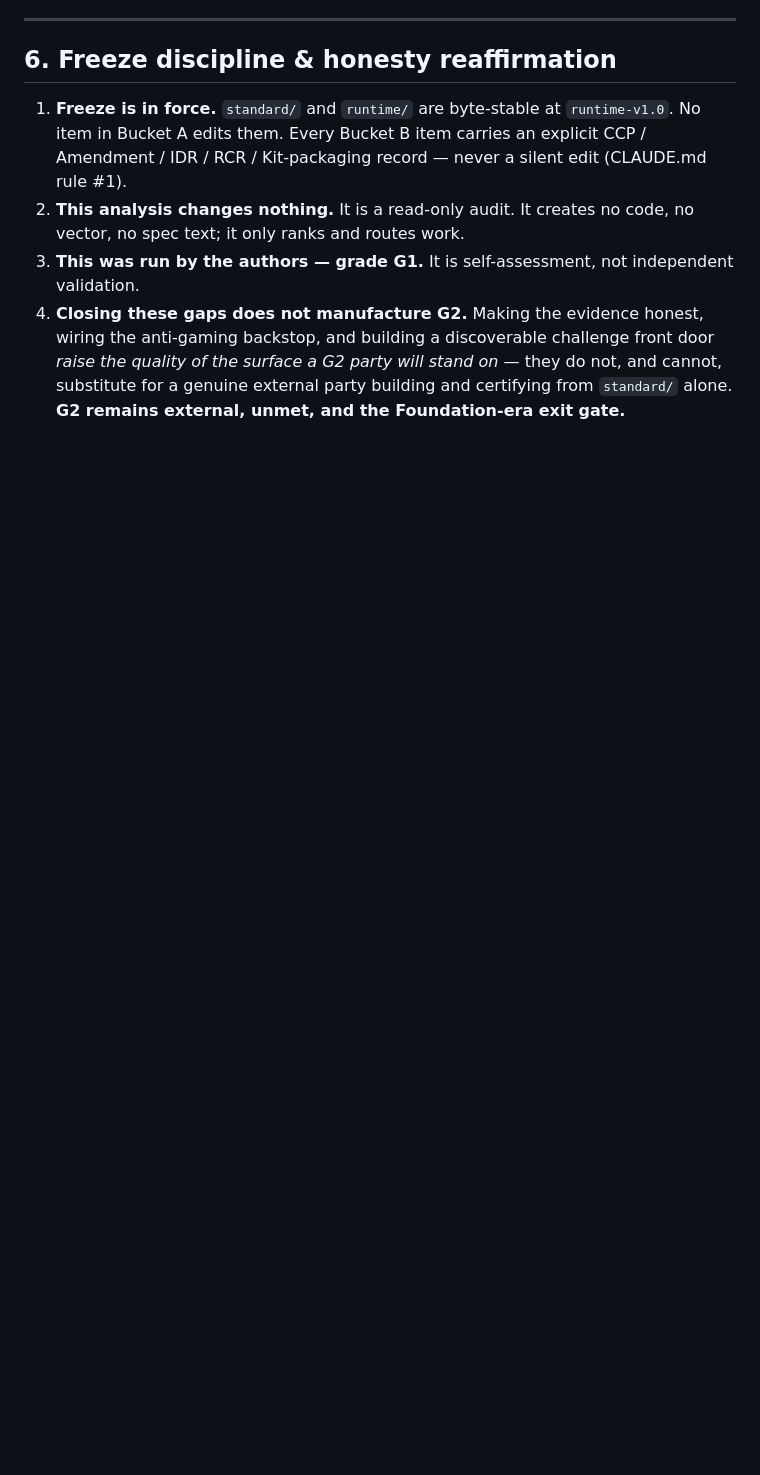
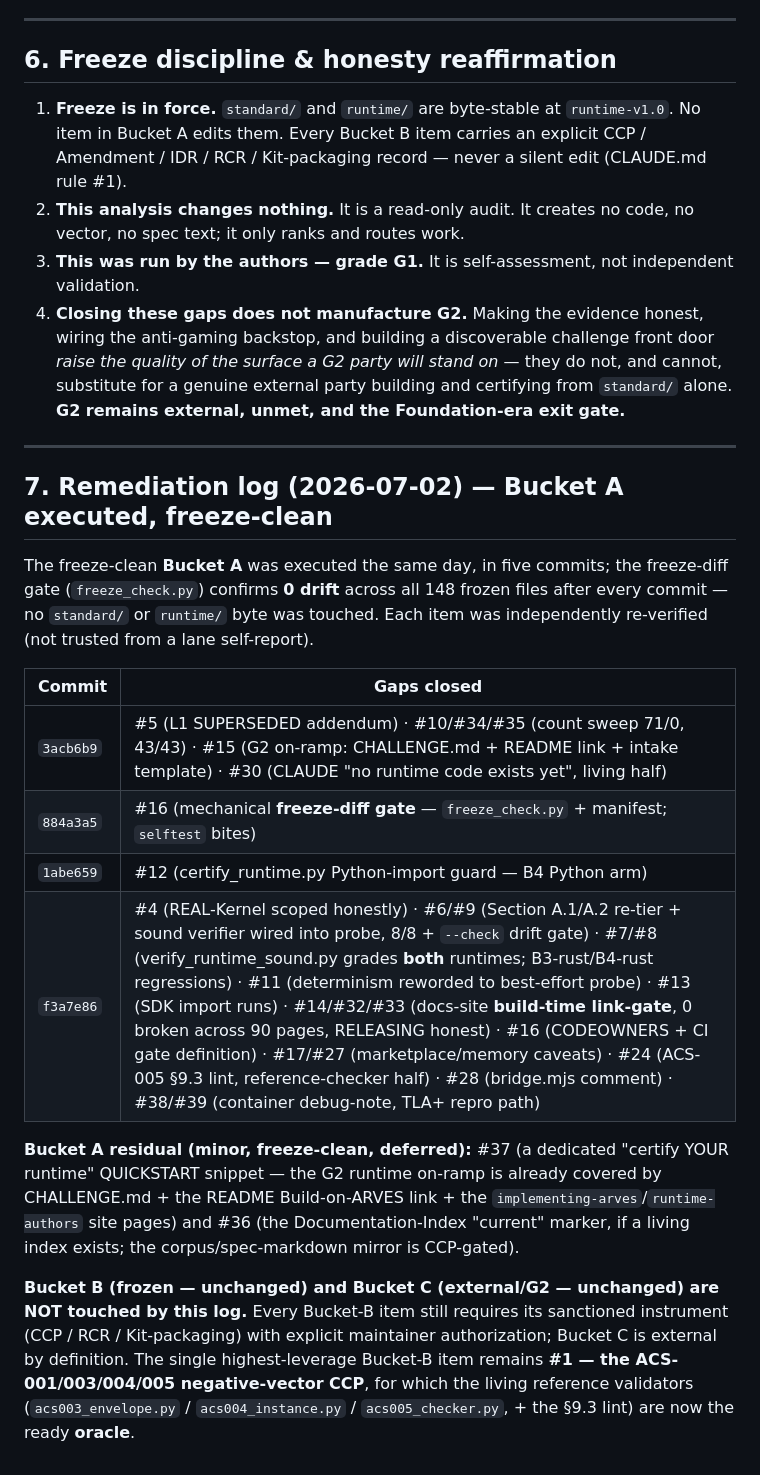
Before and after one commit to arves-org/arves, a Markdown page: verification/evidence/SYSTEM_GAP_ANALYSIS.md, the part around the change. GitHub-like rendering; blank space fills up the shorter version.

Commit message:
docs(analysis): record Bucket-A remediation log in SYSTEM_GAP_ANALYSIS
Keeps the gap-analysis evidence artifact honest (the sin it exists to catch): appends a §7
remediation log mapping the 5 same-day commits to the Bucket-A gaps they closed, with the
freeze-diff gate confirming 0 drift throughout. Bucket B (frozen, CCP/RCR/Kit-packaging) and
Bucket C (external/G2) explicitly unchanged; highest-leverage remaining is the #1 ACS negative-
vector CCP, whose oracle (the living reference validators) is now ready.

Co-Authored-By: Claude Opus 4.8 (1M context) <noreply@anthropic.com>

```diff
--- a/verification/evidence/SYSTEM_GAP_ANALYSIS.md
+++ b/verification/evidence/SYSTEM_GAP_ANALYSIS.md
@@ -196,3 +196,32 @@ backstop; Group 3 opens/derisks the G2 on-ramp; Group 4 is mechanical hygiene.
    surface a G2 party will stand on* — they do not, and cannot, substitute for a genuine external
    party building and certifying from `standard/` alone. **G2 remains external, unmet, and the
    Foundation-era exit gate.**
+
+---
+
+## 7. Remediation log (2026-07-02) — Bucket A executed, freeze-clean
+
+The freeze-clean **Bucket A** was executed the same day, in five commits; the freeze-diff gate
+(`freeze_check.py`) confirms **0 drift** across all 148 frozen files after every commit — no
+`standard/` or `runtime/` byte was touched. Each item was independently re-verified (not trusted
+from a lane self-report).
+
+| Commit | Gaps closed |
+|--------|-------------|
+| `3acb6b9` | #5 (L1 SUPERSEDED addendum) · #10/#34/#35 (count sweep 71/0, 43/43) · #15 (G2 on-ramp: CHALLENGE.md + README link + intake template) · #30 (CLAUDE "no runtime code exists yet", living half) |
+| `884a3a5` | #16 (mechanical **freeze-diff gate** — `freeze_check.py` + manifest; `selftest` bites) |
+| `1abe659` | #12 (certify_runtime.py Python-import guard — B4 Python arm) |
+| `f3a7e86` | #4 (REAL-Kernel scoped honestly) · #6/#9 (Section A.1/A.2 re-tier + sound verifier wired into probe, 8/8 + `--check` drift gate) · #7/#8 (verify_runtime_sound.py grades **both** runtimes; B3-rust/B4-rust regressions) · #11 (determinism reworded to best-effort probe) · #13 (SDK import runs) · #14/#32/#33 (docs-site **build-time link-gate**, 0 broken across 90 pages, RELEASING honest) · #16 (CODEOWNERS + CI gate definition) · #17/#27 (marketplace/memory caveats) · #24 (ACS-005 §9.3 lint, reference-checker half) · #28 (bridge.mjs comment) · #38/#39 (container debug-note, TLA+ repro path) |
+
+**Bucket A residual (minor, freeze-clean, deferred):** #37 (a dedicated "certify YOUR runtime"
+QUICKSTART snippet — the G2 runtime on-ramp is already covered by CHALLENGE.md + the README
+Build-on-ARVES link + the `implementing-arves`/`runtime-authors` site pages) and #36 (the
+Documentation-Index "current" marker, if a living index exists; the corpus/spec-markdown mirror
+is CCP-gated).
+
+**Bucket B (frozen — unchanged) and Bucket C (external/G2 — unchanged) are NOT touched by this
+log.** Every Bucket-B item still requires its sanctioned instrument (CCP / RCR / Kit-packaging)
+with explicit maintainer authorization; Bucket C is external by definition. The single
+highest-leverage Bucket-B item remains **#1 — the ACS-001/003/004/005 negative-vector CCP**, for
+which the living reference validators (`acs003_envelope.py` / `acs004_instance.py` /
+`acs005_checker.py`, + the §9.3 lint) are now the ready **oracle**.
```
